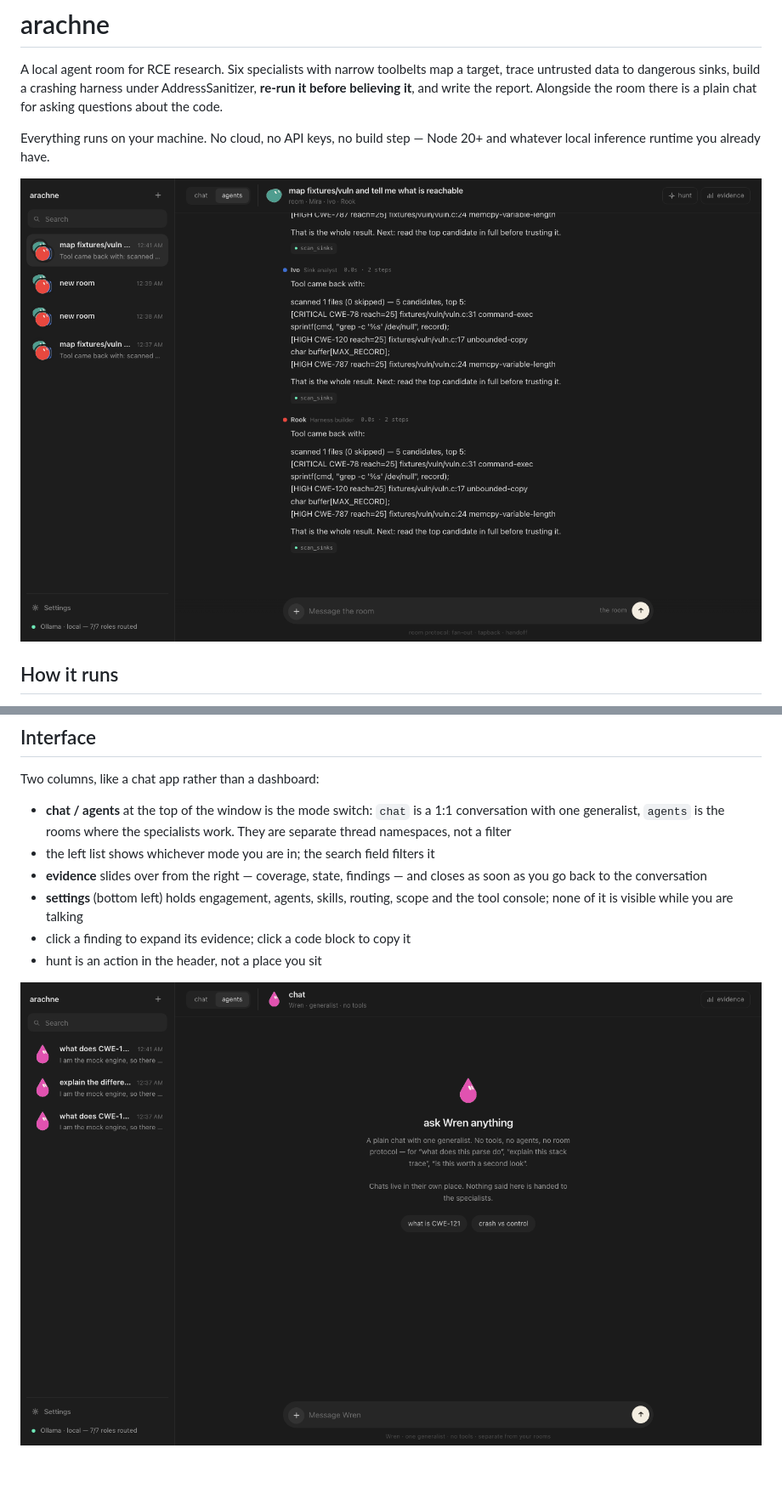
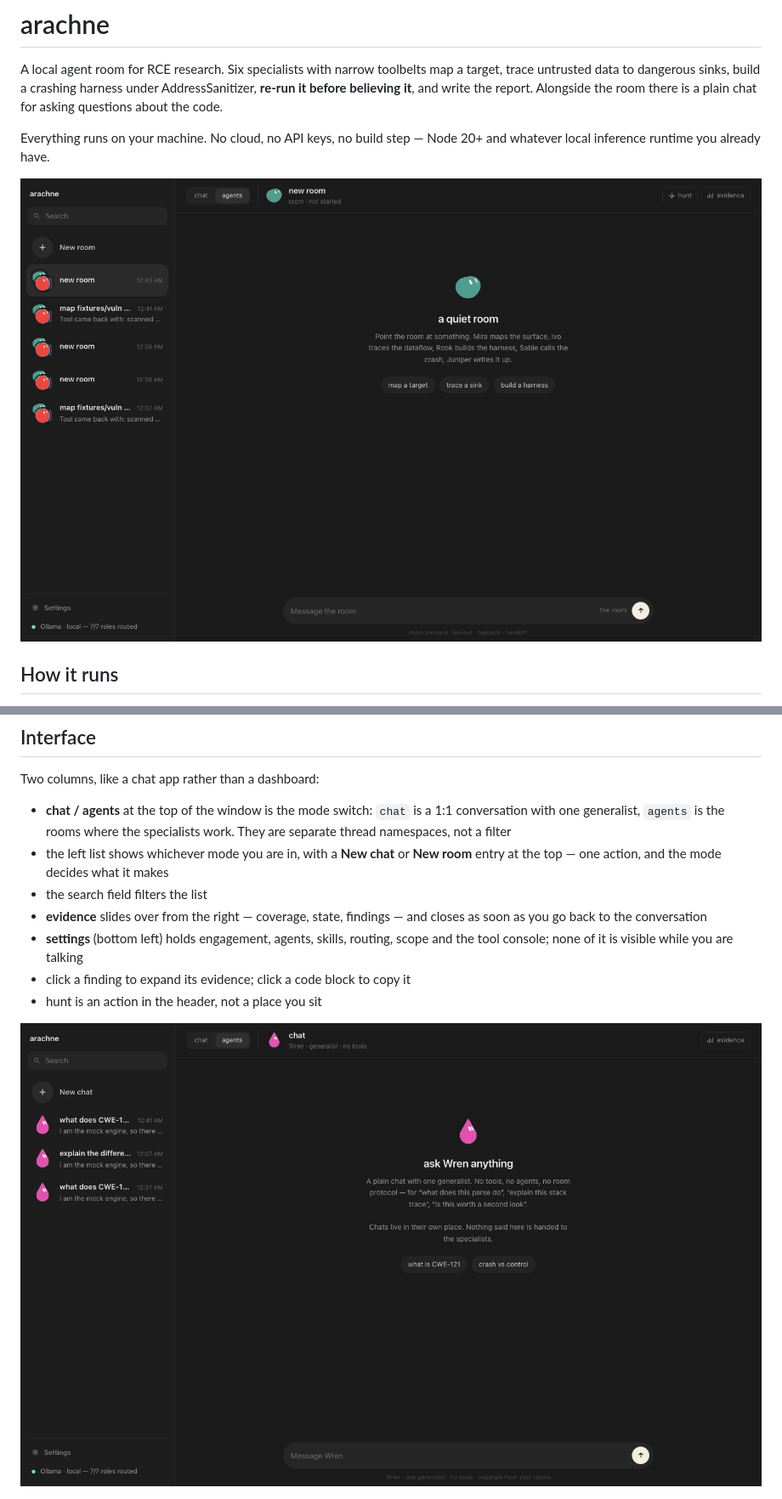
Before and after one commit to ArachnidSec/arachne-gui, a Markdown page: README.md, 2 parts joined by grey strips. Shown at 85% size. Drawn GitHub-style; pictures changed too: docs/chat.png, docs/screenshot.png; blank space fills up the shorter version.

```diff
--- a/README.md
+++ b/README.md
@@ -65,7 +65,9 @@ Two columns, like a chat app rather than a dashboard:
 - **chat / agents** at the top of the window is the mode switch: `chat` is a
   1:1 conversation with one generalist, `agents` is the rooms where the
   specialists work. They are separate thread namespaces, not a filter
-- the left list shows whichever mode you are in; the search field filters it
+- the left list shows whichever mode you are in, with a **New chat** or
+  **New room** entry at the top — one action, and the mode decides what it makes
+- the search field filters the list
 - **evidence** slides over from the right — coverage, state, findings — and
   closes as soon as you go back to the conversation
 - **settings** (bottom left) holds engagement, agents, skills, routing, scope and
```
Also changed, not shown: 3 other files.
